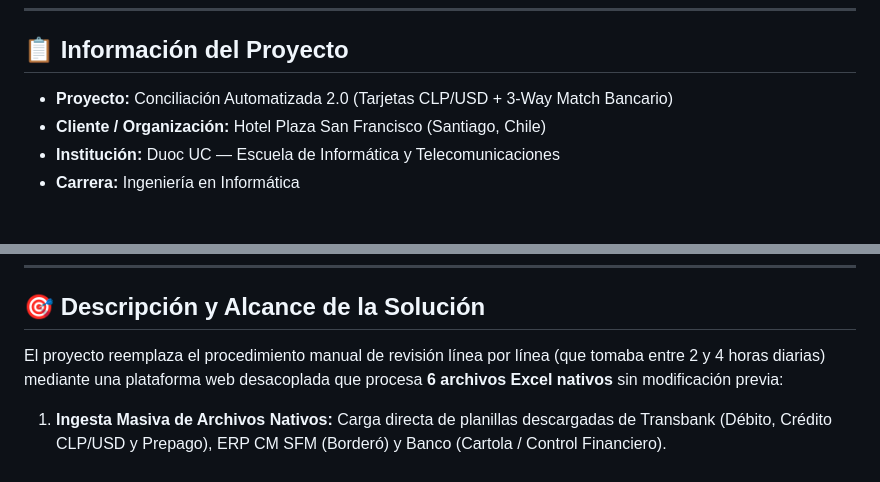
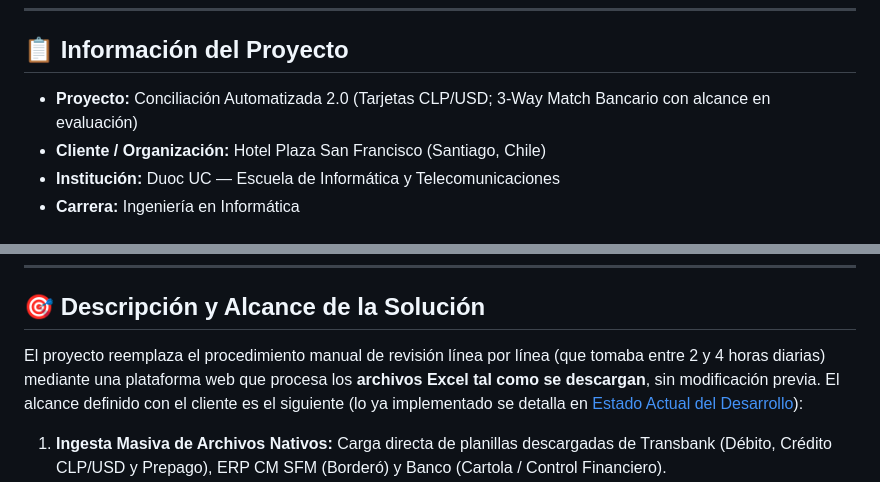
Before and after one commit to aoaguirre123/Conciliacion_Automatizada_2.0, a Markdown page: README.md, 2 parts joined by grey strips. Rendered like a GitHub page.

```diff
--- a/README.md
+++ b/README.md
@@ -6,7 +6,7 @@ Sistema web de automatización de conciliaciones contables y bancarias desarroll
 <a id="informacion-del-proyecto" name="informacion-del-proyecto"></a>
 ## 📋 Información del Proyecto
 
-- **Proyecto:** Conciliación Automatizada 2.0 (Tarjetas CLP/USD + 3-Way Match Bancario)
+- **Proyecto:** Conciliación Automatizada 2.0 (Tarjetas CLP/USD; 3-Way Match Bancario con alcance en evaluación)
 - **Cliente / Organización:** Hotel Plaza San Francisco (Santiago, Chile)
 - **Institución:** Duoc UC — Escuela de Informática y Telecomunicaciones
 - **Carrera:** Ingeniería en Informática
@@ -48,7 +48,7 @@ Sistema web de automatización de conciliaciones contables y bancarias desarroll
 <a id="descripcion-y-alcance" name="descripcion-y-alcance"></a>
 ## 🎯 Descripción y Alcance de la Solución
 
-El proyecto reemplaza el procedimiento manual de revisión línea por línea (que tomaba entre 2 y 4 horas diarias) mediante una plataforma web desacoplada que procesa **6 archivos Excel nativos** sin modificación previa:
+El proyecto reemplaza el procedimiento manual de revisión línea por línea (que tomaba entre 2 y 4 horas diarias) mediante una plataforma web que procesa los **archivos Excel tal como se descargan**, sin modificación previa. El alcance definido con el cliente es el siguiente (lo ya implementado se detalla en [Estado Actual del Desarrollo](#estado-actual)):
 
 1. **Ingesta Masiva de Archivos Nativos:** Carga directa de planillas descargadas de Transbank (Débito, Crédito CLP/USD y Prepago), ERP CM SFM (Borderó) y Banco (Cartola / Control Financiero).
 2. **Motor de Conciliación de Tarjetas (CLP / USD):**
```
Also changed, not shown: other parts of README.md (+46 -26 lines).
